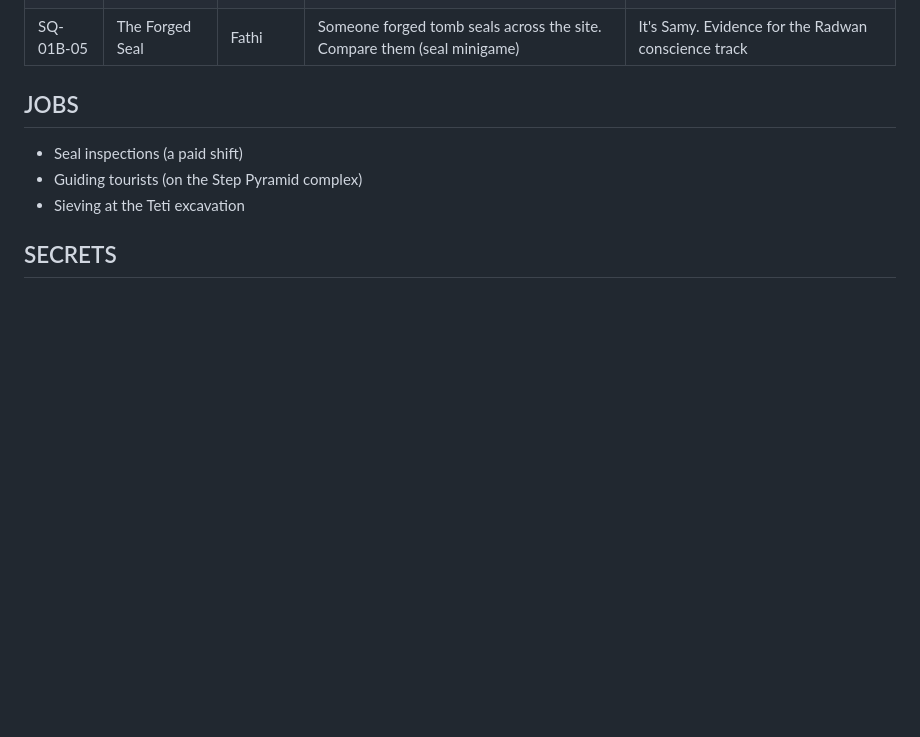
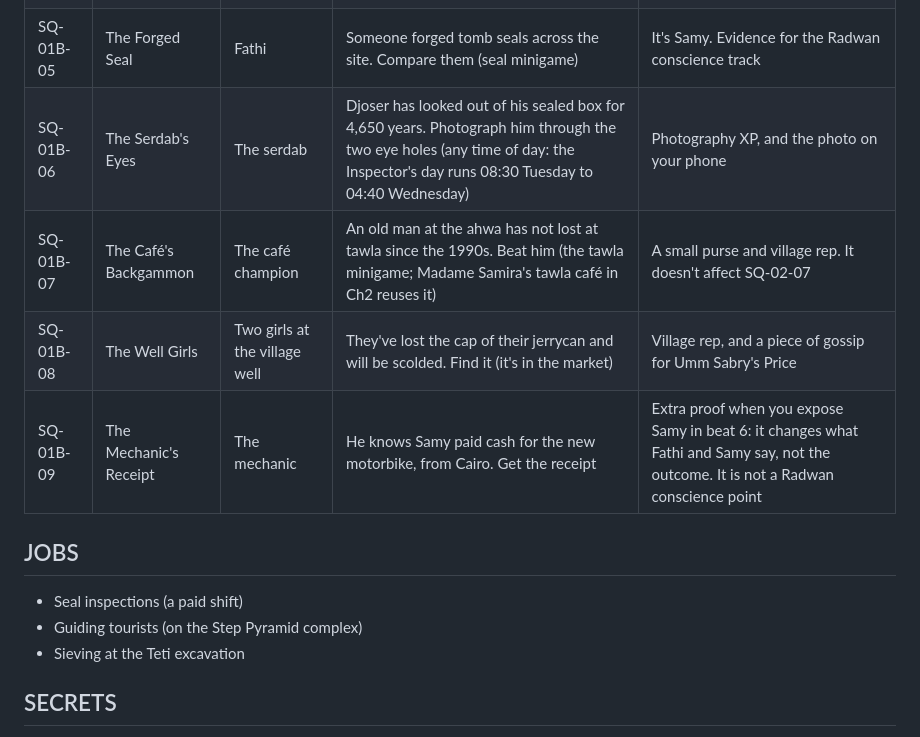
Before and after one commit to sahlinkuykendall-lgtm/Codex, a Markdown page: story/regions/ch01_opening_inspector.md, the part around the change. GitHub-like rendering; blank space fills up the shorter version.

```diff
--- a/story/regions/ch01_opening_inspector.md
+++ b/story/regions/ch01_opening_inspector.md
@@ -72,6 +72,10 @@ unlocks The Return without the Coptos quest (`03_CHOICES_AND_FLAGS.md` §6).
 | SQ-01B-03 | Rais Gad's Tunnel | Rais Gad | Robbers dug a tunnel into a closed mastaba. Stake it out at night | A good find, Ministry rep, and it introduces the Qurna robbing families |
 | SQ-01B-04 | The Colossus | Tourist child | A lost child at Mit Rahina's Ramesses colossus museum. Find the parents | Small reward, and a guiding job unlocked |
 | SQ-01B-05 | The Forged Seal | Fathi | Someone forged tomb seals across the site. Compare them (seal minigame) | It's Samy. Evidence for the Radwan conscience track |
+| SQ-01B-06 | The Serdab's Eyes | The serdab | Djoser has looked out of his sealed box for 4,650 years. Photograph him through the two eye holes (any time of day: the Inspector's day runs 08:30 Tuesday to 04:40 Wednesday) | Photography XP, and the photo on your phone |
+| SQ-01B-07 | The Café's Backgammon | The café champion | An old man at the ahwa has not lost at tawla since the 1990s. Beat him (the tawla minigame; Madame Samira's tawla café in Ch2 reuses it) | A small purse and village rep. It doesn't affect SQ-02-07 |
+| SQ-01B-08 | The Well Girls | Two girls at the village well | They've lost the cap of their jerrycan and will be scolded. Find it (it's in the market) | Village rep, and a piece of gossip for Umm Sabry's Price |
+| SQ-01B-09 | The Mechanic's Receipt | The mechanic | He knows Samy paid cash for the new motorbike, from Cairo. Get the receipt | Extra proof when you expose Samy in beat 6: it changes what Fathi and Samy say, not the outcome. It is not a Radwan conscience point |
 
 ## JOBS
 - Seal inspections (a paid shift)
```
Also changed, not shown: poke/INSPECTOR_TODO.md (+8 -14 lines), story/SIDE_QUESTS_INDEX.md (+4 -0 lines).
